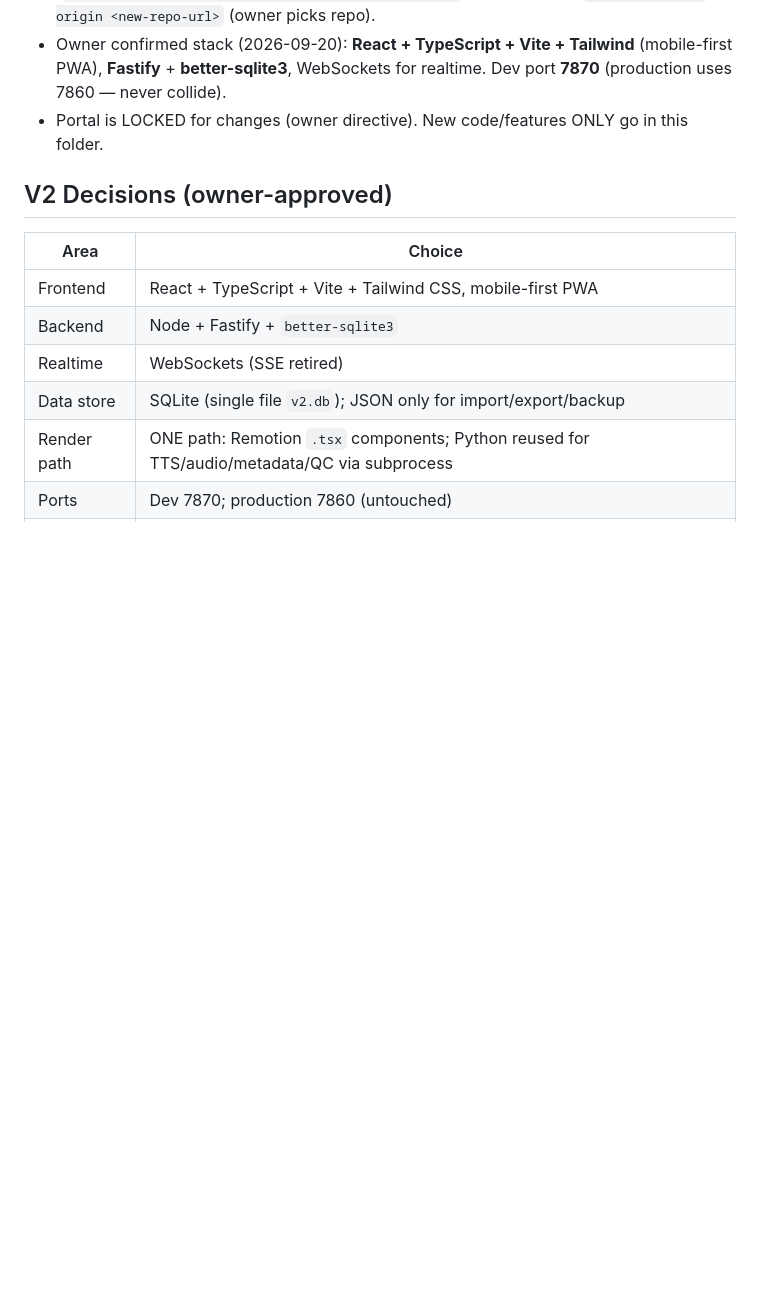
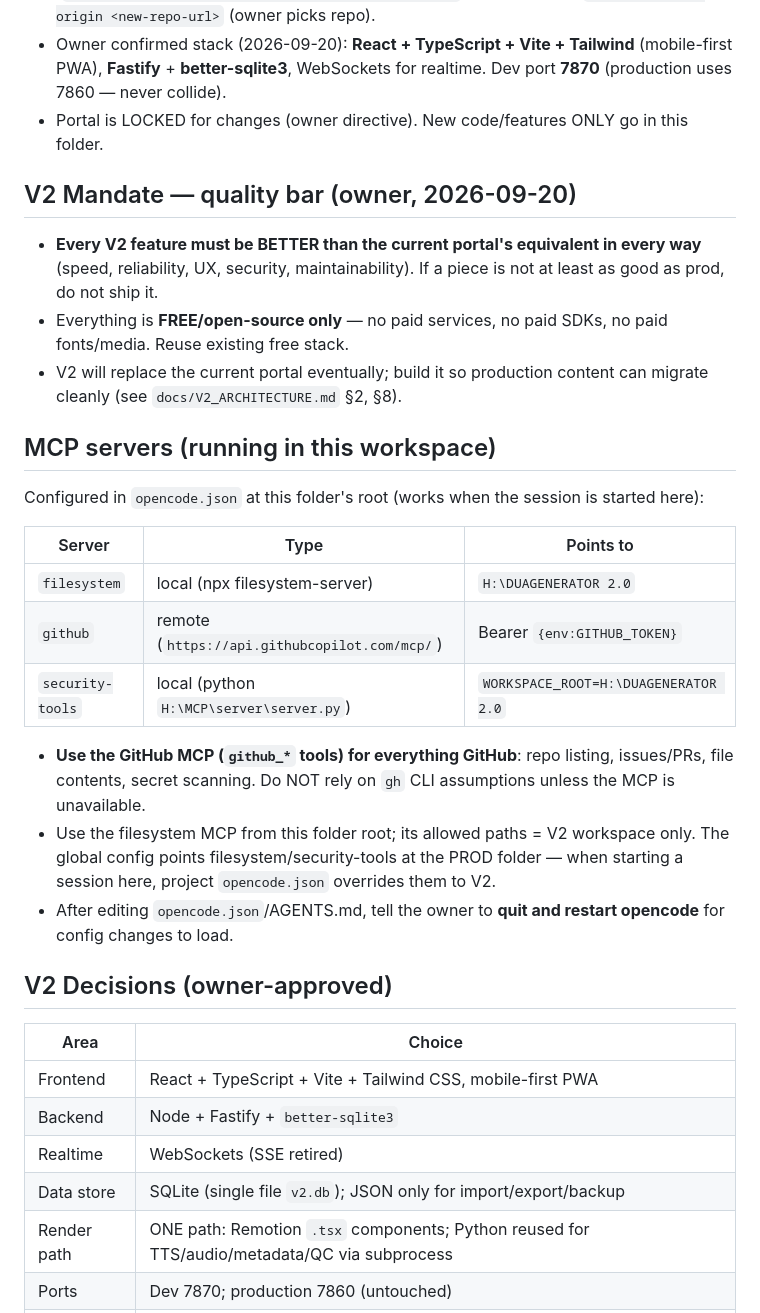
Before and after one commit to h3lllsing/DUAGENERATOR-2.0, a Markdown page: AGENTS.md, the part around the change. Drawn GitHub-style; blank space fills up the shorter version.

Commit message:
docs(v2): add V2 mandate quality-bar + MCP server section (filesystem/github/security-tools scoped to workspace)

```diff
--- a/AGENTS.md
+++ b/AGENTS.md
@@ -8,6 +8,26 @@ Master record for AI sessions working in this folder (`H:\DUAGENERATOR 2.0`). Up
 - This folder is a clean git clone of production at commit `f1fb7fc`, secrets/data excluded. `git origin` was REMOVED to prevent accidental pushes to the production repo (`https://github.com/h3lllsing/DuaVideoGenerator.git`). To push later: `git remote add origin <new-repo-url>` (owner picks repo).
 - Owner confirmed stack (2026-09-20): **React + TypeScript + Vite + Tailwind** (mobile-first PWA), **Fastify** + **better-sqlite3**, WebSockets for realtime. Dev port **7870** (production uses 7860 — never collide).
 - Portal is LOCKED for changes (owner directive). New code/features ONLY go in this folder.
+
+## V2 Mandate — quality bar (owner, 2026-09-20)
+
+- **Every V2 feature must be BETTER than the current portal's equivalent in every way** (speed, reliability, UX, security, maintainability). If a piece is not at least as good as prod, do not ship it.
+- Everything is **FREE/open-source only** — no paid services, no paid SDKs, no paid fonts/media. Reuse existing free stack.
+- V2 will replace the current portal eventually; build it so production content can migrate cleanly (see `docs/V2_ARCHITECTURE.md` §2, §8).
+
+## MCP servers (running in this workspace)
+
+Configured in `opencode.json` at this folder's root (works when the session is started here):
+
+| Server | Type | Points to |
+|---|---|---|
+| `filesystem` | local (npx filesystem-server) | `H:\DUAGENERATOR 2.0` |
+| `github` | remote (`https://api.githubcopilot.com/mcp/`) | Bearer `{env:GITHUB_TOKEN}` |
+| `security-tools` | local (python `H:\MCP\server\server.py`) | `WORKSPACE_ROOT=H:\DUAGENERATOR 2.0` |
+
+- **Use the GitHub MCP (`github_*` tools) for everything GitHub**: repo listing, issues/PRs, file contents, secret scanning. Do NOT rely on `gh` CLI assumptions unless the MCP is unavailable.
+- Use the filesystem MCP from this folder root; its allowed paths = V2 workspace only. The global config points filesystem/security-tools at the PROD folder — when starting a session here, project `opencode.json` overrides them to V2.
+- After editing `opencode.json`/AGENTS.md, tell the owner to **quit and restart opencode** for config changes to load.
 
 ## V2 Decisions (owner-approved)
 
```
